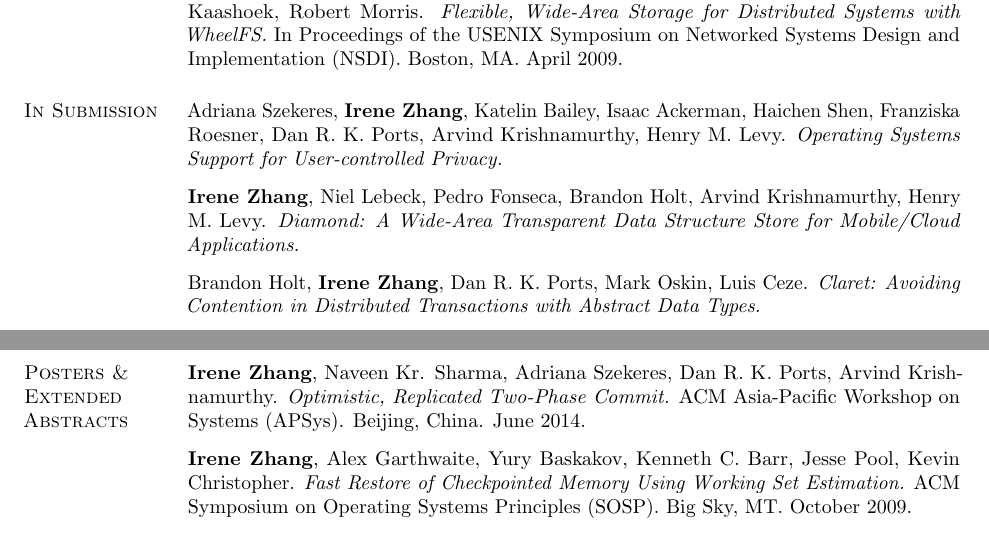
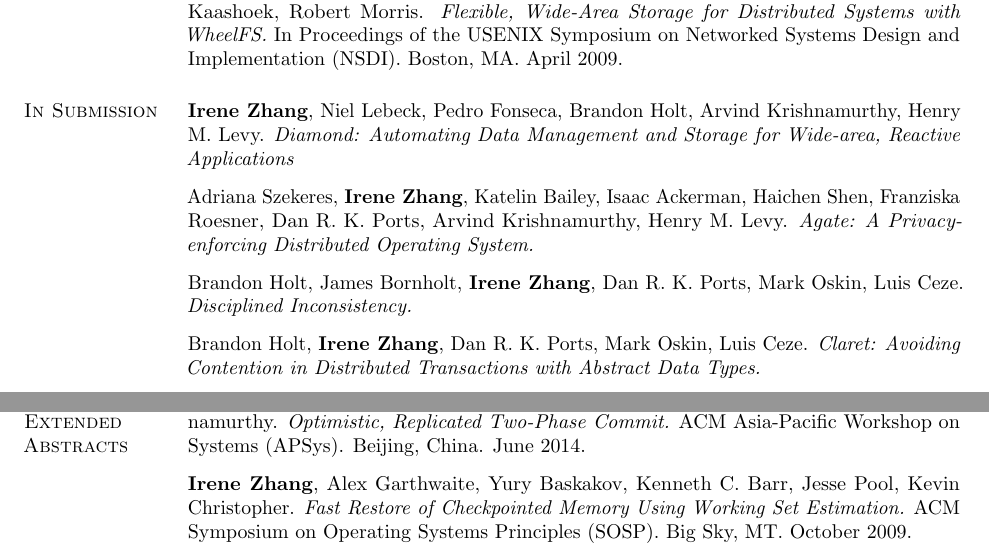
Before and after one commit to iyzhang/www, a LaTeX CV (cv/cv.tex): two parts of pages 2 and 3 of 5, joined at a grey line, cut so that both start at the same text. Compiled offline with pdfLaTeX.

```diff
--- a/cv/cv.tex
+++ b/cv/cv.tex
@@ -276,15 +276,17 @@
   \end{rsection}
 
   \begin{rsection}{In Submission}
+    \textbf{Irene Zhang}, Niel Lebeck, Pedro Fonseca, Brandon Holt,
+    Arvind Krishnamurthy, Henry M. Levy. \textit{Diamond: Automating
+      Data Management and Storage for Wide-area, Reactive Applications}\\\vspace{-0.5em}
+
     Adriana Szekeres, \textbf{Irene Zhang}, Katelin Bailey, Isaac
     Ackerman, Haichen Shen, Franziska Roesner, Dan R. K. Ports, Arvind
-    Krishnamurthy, Henry M. Levy. \textit{Operating Systems Support
-      for User-controlled Privacy.}\\\vspace{-0.5em}
+    Krishnamurthy, Henry M. Levy. \textit{Agate: A Privacy-enforcing
+      Distributed Operating System.}\\\vspace{-0.5em}
 
-    \textbf{Irene Zhang}, Niel Lebeck, Pedro Fonseca, Brandon Holt,
-    Arvind Krishnamurthy, Henry M. Levy. \textit{Diamond: A Wide-Area
-      Transparent Data Structure Store for Mobile/Cloud
-      Applications.}\\\vspace{-0.5em}
+    Brandon Holt, James Bornholt, \textbf{Irene Zhang}, Dan R. K. Ports, Mark Oskin,
+    Luis Ceze. \textit{Disciplined Inconsistency.}\\\vspace{-0.5em}
 
     Brandon Holt, \textbf{Irene Zhang}, Dan R. K. Ports, Mark Oskin,
     Luis Ceze. \textit{Claret: Avoiding Contention in Distributed
```
